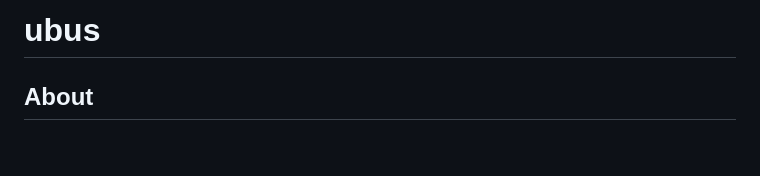
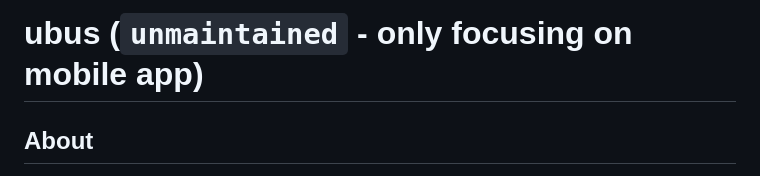
Before and after one commit to saeidex/ubus, a Markdown page: README.md, the part around the change. Drawn GitHub-style; blank space fills up the shorter version.

Commit message:
docs: maintenance report

```diff
--- a/README.md
+++ b/README.md
@@ -1,4 +1,4 @@
-# ubus
+# ubus (`unmaintained` - only focusing on mobile app)
 
 ## About
 
```
